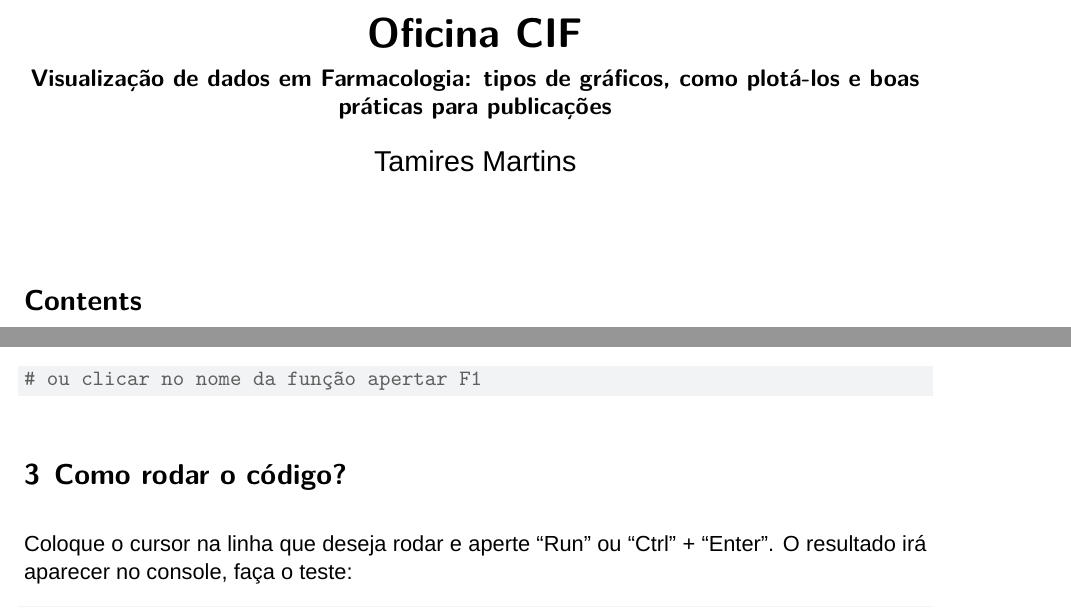
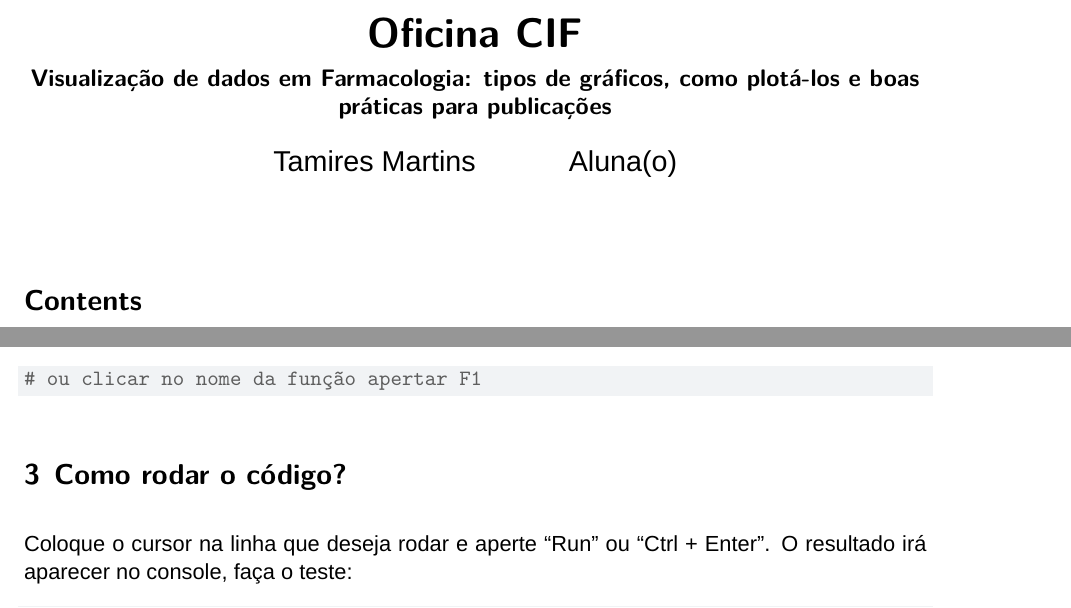
Before and after one commit to tamimart/dataviz_farmaco, a Quarto document (graficos.qmd): two parts of pages 1 and 2 of 9, joined at a grey line, cut so that both start at the same text. Rendered offline with R 4.5, knitr and Pandoc in place of Quarto, then LaTeX, with nearby package versions; some code elsewhere in the file could not run offline; a font, style sheet, LaTeX package, included part or bibliography that could not be used is replaced or left out.

Commit message:
relatorio check

````diff
--- a/graficos.qmd
+++ b/graficos.qmd
@@ -1,7 +1,9 @@
 ---
 title: "Oficina CIF"
 subtitle: "Visualização de dados em Farmacologia: tipos de gráficos, como plotá-los e boas práticas para publicações"
-author: "Tamires Martins"
+author:
+  - "Tamires Martins"
+  - "Aluna(o)"
 format:
   pdf:
     header-includes:
@@ -16,6 +18,11 @@ format:
     fig-cap-location: top
     code-line-numbers: true
     code-block-bg: true
+margin-left: 2cm
+margin-right: 2cm
+margin-top: 2cm
+margin-bottom: 2cm
+fontsize: 11pt
 mainfont: Arial
 output:
   pdf_document:
@@ -43,7 +50,7 @@ help(mean)
 ```
 
 # Como rodar o código?
-Coloque o cursor na linha que deseja rodar e aperte "Run" ou "Ctrl" + "Enter". O resultado irá aparecer no console, faça o teste:
+Coloque o cursor na linha que deseja rodar e aperte "Run" ou "Ctrl + Enter". O resultado irá aparecer no console, faça o teste:
 ```{r}
 print("Olá, mundo!")  # Imprimindo uma mensagem no console
 1 + 1
````
Also changed, not shown: slides/dataviz_farmaco.qmd (+1 -1 lines), figuras/ggplot2.png, figuras/tidyplot.png, figuras/tidyplots.png, slides/dataviz_farmaco.html.
